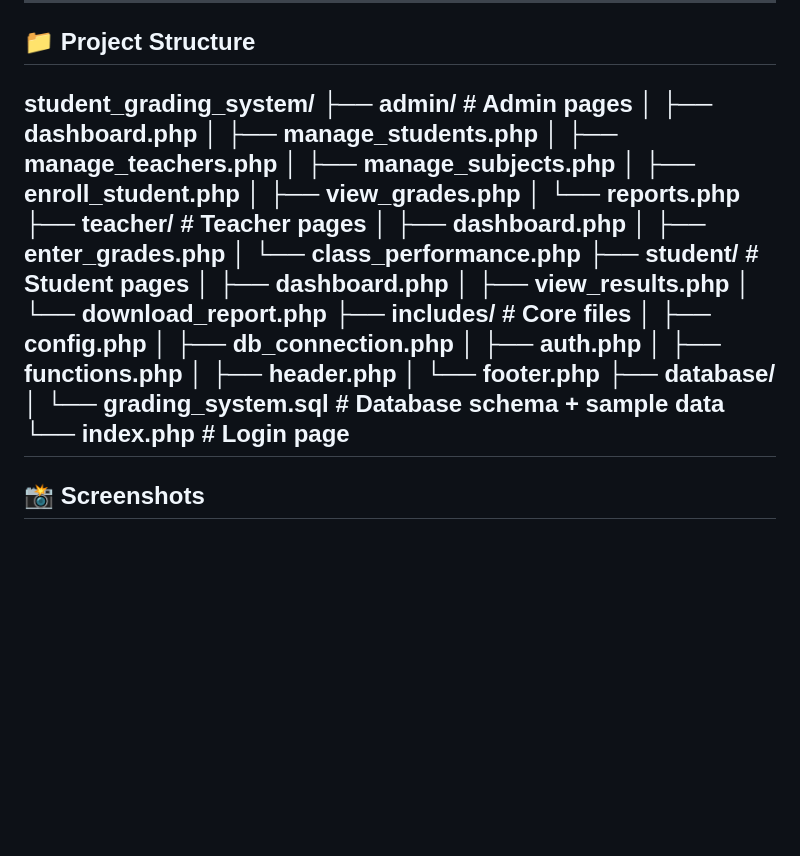
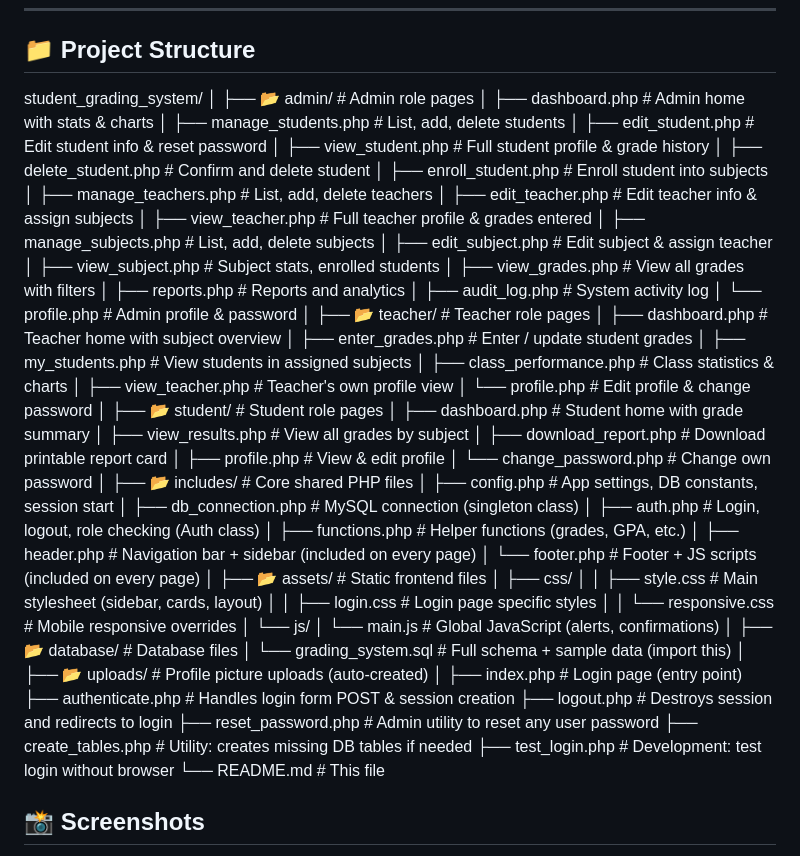
Before and after one commit to abreham1421/student-grading-system, a Markdown page: README.md, the part around one of its changes. Rendered like a GitHub page; blank space fills up the shorter version.

Commit message:
Enhance README with detailed project structure
Updated project structure section with detailed descriptions for each file and directory.

```diff
--- a/README.md
+++ b/README.md
@@ -77,33 +77,68 @@ A complete web-based student grading and academic management system built with P
 
 ## 📁 Project Structure
 student_grading_system/
-├── admin/                  # Admin pages
-│   ├── dashboard.php
-│   ├── manage_students.php
-│   ├── manage_teachers.php
-│   ├── manage_subjects.php
-│   ├── enroll_student.php
-│   ├── view_grades.php
-│   └── reports.php
-├── teacher/                # Teacher pages
-│   ├── dashboard.php
-│   ├── enter_grades.php
-│   └── class_performance.php
-├── student/                # Student pages
-│   ├── dashboard.php
-│   ├── view_results.php
-│   └── download_report.php
-├── includes/               # Core files
-│   ├── config.php
-│   ├── db_connection.php
-│   ├── auth.php
-│   ├── functions.php
-│   ├── header.php
-│   └── footer.php
-├── database/
-│   └── grading_system.sql  # Database schema + sample data
-└── index.php               # Login page
----
+│
+├── 📂 admin/                        # Admin role pages
+│   ├── dashboard.php                # Admin home with stats & charts
+│   ├── manage_students.php          # List, add, delete students
+│   ├── edit_student.php             # Edit student info & reset password
+│   ├── view_student.php             # Full student profile & grade history
+│   ├── delete_student.php           # Confirm and delete student
+│   ├── enroll_student.php           # Enroll student into subjects
+│   ├── manage_teachers.php          # List, add, delete teachers
+│   ├── edit_teacher.php             # Edit teacher info & assign subjects
+│   ├── view_teacher.php             # Full teacher profile & grades entered
+│   ├── manage_subjects.php          # List, add, delete subjects
+│   ├── edit_subject.php             # Edit subject & assign teacher
+│   ├── view_subject.php             # Subject stats, enrolled students
+│   ├── view_grades.php              # View all grades with filters
+│   ├── reports.php                  # Reports and analytics
+│   ├── audit_log.php                # System activity log
+│   └── profile.php                  # Admin profile & password
+│
+├── 📂 teacher/                      # Teacher role pages
+│   ├── dashboard.php                # Teacher home with subject overview
+│   ├── enter_grades.php             # Enter / update student grades
+│   ├── my_students.php              # View students in assigned subjects
+│   ├── class_performance.php        # Class statistics & charts
+│   ├── view_teacher.php             # Teacher's own profile view
+│   └── profile.php                  # Edit profile & change password
+│
+├── 📂 student/                      # Student role pages
+│   ├── dashboard.php                # Student home with grade summary
+│   ├── view_results.php             # View all grades by subject
+│   ├── download_report.php          # Download printable report card
+│   ├── profile.php                  # View & edit profile
+│   └── change_password.php          # Change own password
+│
+├── 📂 includes/                     # Core shared PHP files
+│   ├── config.php                   # App settings, DB constants, session start
+│   ├── db_connection.php            # MySQL connection (singleton class)
+│   ├── auth.php                     # Login, logout, role checking (Auth class)
+│   ├── functions.php                # Helper functions (grades, GPA, etc.)
+│   ├── header.php                   # Navigation bar + sidebar (included on every page)
+│   └── footer.php                   # Footer + JS scripts (included on every page)
+│
+├── 📂 assets/                       # Static frontend files
+│   ├── css/
+│   │   ├── style.css                # Main stylesheet (sidebar, cards, layout)
+│   │   ├── login.css                # Login page specific styles
+│   │   └── responsive.css           # Mobile responsive overrides
+│   └── js/
+│       └── main.js                  # Global JavaScript (alerts, confirmations)
+│
+├── 📂 database/                     # Database files
+│   └── grading_system.sql           # Full schema + sample data (import this)
+│
+├── 📂 uploads/                      # Profile picture uploads (auto-created)
+│
+├── index.php                        # Login page (entry point)
+├── authenticate.php                 # Handles login form POST & session creation
+├── logout.php                       # Destroys session and redirects to login
+├── reset_password.php               # Admin utility to reset any user password
+├── create_tables.php                # Utility: creates missing DB tables if needed
+├── test_login.php                   # Development: test login without browser
+└── README.md                        # This file
 
 ## 📸 Screenshots
 
```
Also changed, not shown: other parts of README.md (+1 -1 lines).
